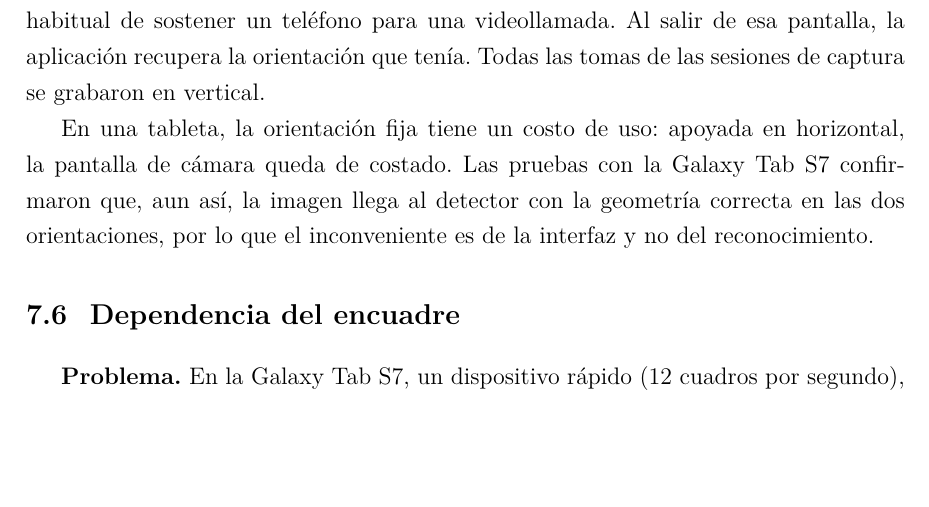
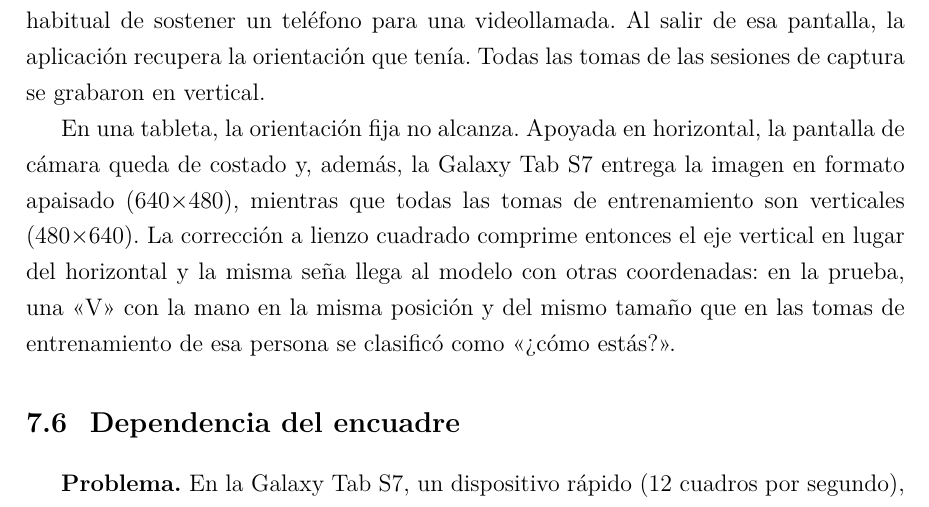
Before and after one commit to earagon1/TraductorLSA, a LaTeX document (main.tex, which reads chapters/06-desafios-tecnicos.tex): part of page 46 of 69, cut so that both start at the same text, the shorter picture padded with empty space. Compiled offline with pdfLaTeX.

Commit message:
La orientación horizontal también cambia la representación
La Tab S7 entrega la imagen apaisada en horizontal y el entrenamiento es todo vertical: la corrección a lienzo cuadrado comprime el otro eje. Una V de P2 con la misma posición y tamaño que en sus tomas del OnePlus salió como «¿cómo estás?». Se corrige la frase que decía que la geometría era correcta en las dos orientaciones.

```diff
--- a/chapters/06-desafios-tecnicos.tex
+++ b/chapters/06-desafios-tecnicos.tex
@@ -61,7 +61,7 @@ Un primer intento de reducir el costo de la rotación, dibujando cada cuadro sob
 
 \textbf{Decisión.} La pantalla de cámara queda fija en orientación vertical, que es la forma habitual de sostener un teléfono para una videollamada. Al salir de esa pantalla, la aplicación recupera la orientación que tenía. Todas las tomas de las sesiones de captura se grabaron en vertical.
 
-En una tableta, la orientación fija tiene un costo de uso: apoyada en horizontal, la pantalla de cámara queda de costado. Las pruebas con la Galaxy Tab S7 confirmaron que, aun así, la imagen llega al detector con la geometría correcta en las dos orientaciones, por lo que el inconveniente es de la interfaz y no del reconocimiento.
+En una tableta, la orientación fija no alcanza. Apoyada en horizontal, la pantalla de cámara queda de costado y, además, la Galaxy Tab S7 entrega la imagen en formato apaisado (640$\times$480), mientras que todas las tomas de entrenamiento son verticales (480$\times$640). La corrección a lienzo cuadrado comprime entonces el eje vertical en lugar del horizontal y la misma seña llega al modelo con otras coordenadas: en la prueba, una «V» con la mano en la misma posición y del mismo tamaño que en las tomas de entrenamiento de esa persona se clasificó como «¿cómo estás?».
 
 \section{Dependencia del encuadre}
 \label{sec:encuadre}
```
